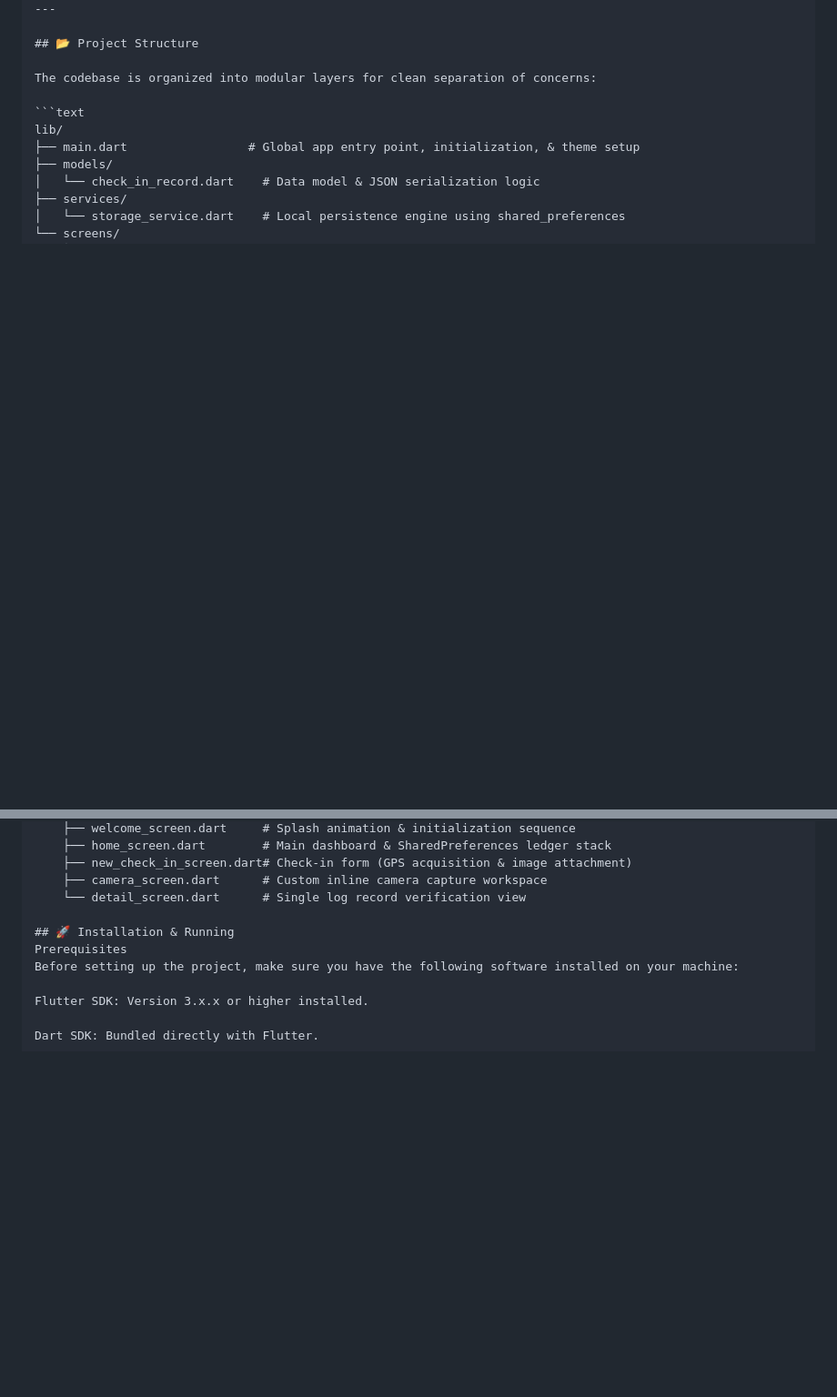
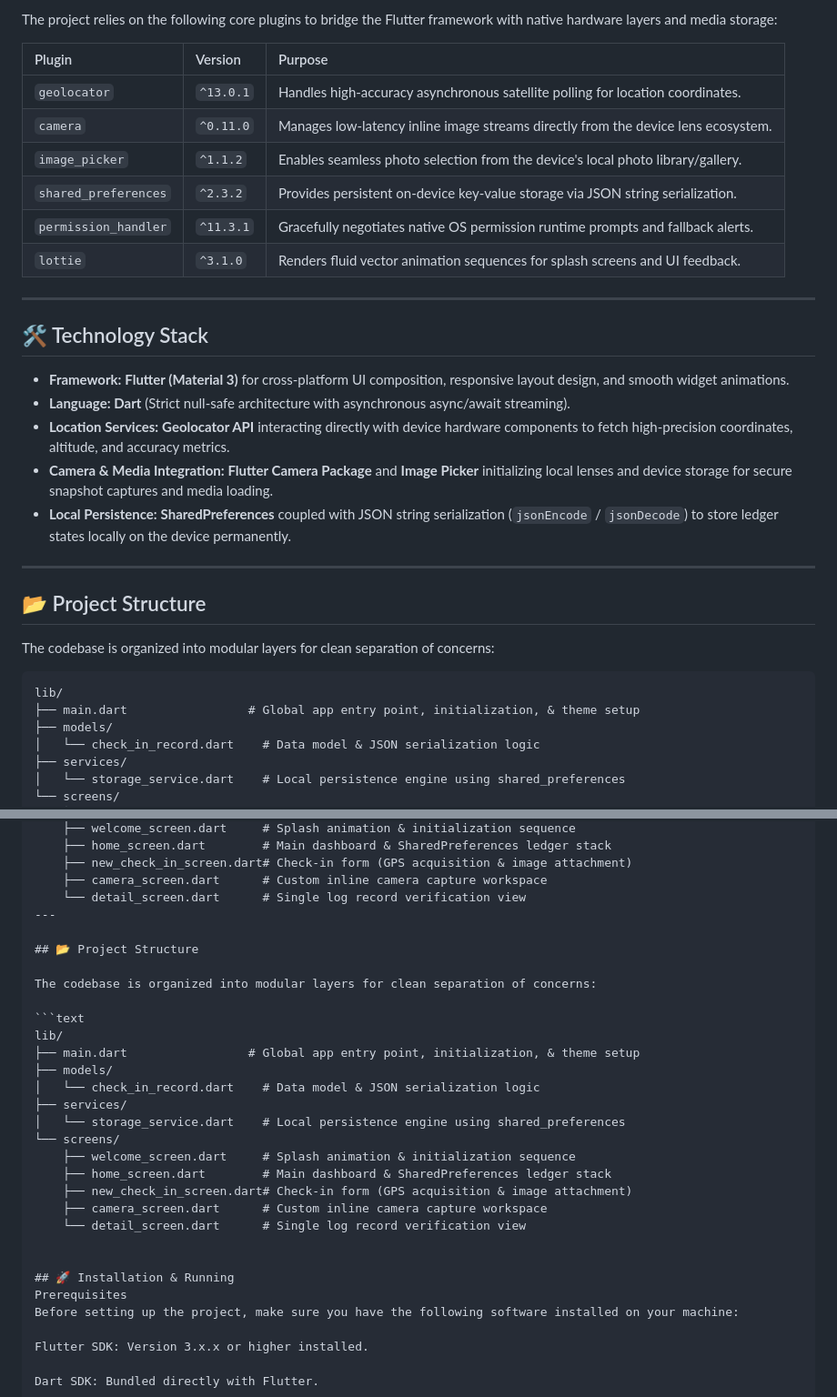
Before and after one commit to buildsrike7/FieldCheck, a Markdown page: README.md, 2 parts joined by grey strips. Shown at 91% size. Drawn GitHub-style; blank space fills up the shorter version.

````diff
--- a/README.md
+++ b/README.md
@@ -85,3 +51,24 @@ lib/
+The project relies on the following core plugins to bridge the Flutter framework with native hardware layers and media storage:
+
+| Plugin | Version | Purpose |
+| :--- | :--- | :--- |
+| `geolocator` | `^13.0.1` | Handles high-accuracy asynchronous satellite polling for location coordinates. |
+| `camera` | `^0.11.0` | Manages low-latency inline image streams directly from the device lens ecosystem. |
+| `image_picker` | `^1.1.2` | Enables seamless photo selection from the device's local photo library/gallery. |
+| `shared_preferences` | `^2.3.2` | Provides persistent on-device key-value storage via JSON string serialization. |
+| `permission_handler` | `^11.3.1` | Gracefully negotiates native OS permission runtime prompts and fallback alerts. |
+| `lottie` | `^3.1.0` | Renders fluid vector animation sequences for splash screens and UI feedback. |
+
+---
+
+## 🛠️ Technology Stack
+
+* **Framework:** **Flutter (Material 3)** for cross-platform UI composition, responsive layout design, and smooth widget animations.
+* **Language:** **Dart** (Strict null-safe architecture with asynchronous async/await streaming).
+* **Location Services:** **Geolocator API** interacting directly with device hardware components to fetch high-precision coordinates, altitude, and accuracy metrics.
+* **Camera & Media Integration:** **Flutter Camera Package** and **Image Picker** initializing local lenses and device storage for secure snapshot captures and media loading.
+* **Local Persistence:** **SharedPreferences** coupled with JSON string serialization (`jsonEncode` / `jsonDecode`) to store ledger states locally on the device permanently.
+
 ---
 
 ## 📂 Project Structure
@@ -101,6 +88,26 @@ lib/
     ├── new_check_in_screen.dart# Check-in form (GPS acquisition & image attachment)
     ├── camera_screen.dart      # Custom inline camera capture workspace
     └── detail_screen.dart      # Single log record verification view
+---
+
+## 📂 Project Structure
+
+The codebase is organized into modular layers for clean separation of concerns:
+
+```text
+lib/
+├── main.dart                 # Global app entry point, initialization, & theme setup
+├── models/
+│   └── check_in_record.dart    # Data model & JSON serialization logic
+├── services/
+│   └── storage_service.dart    # Local persistence engine using shared_preferences
+└── screens/
+    ├── welcome_screen.dart     # Splash animation & initialization sequence
+    ├── home_screen.dart        # Main dashboard & SharedPreferences ledger stack
+    ├── new_check_in_screen.dart# Check-in form (GPS acquisition & image attachment)
+    ├── camera_screen.dart      # Custom inline camera capture workspace
+    └── detail_screen.dart      # Single log record verification view
+
 
 ## 🚀 Installation & Running
 Prerequisites
````
Also changed, not shown: other parts of README.md (+39 -73 lines).
